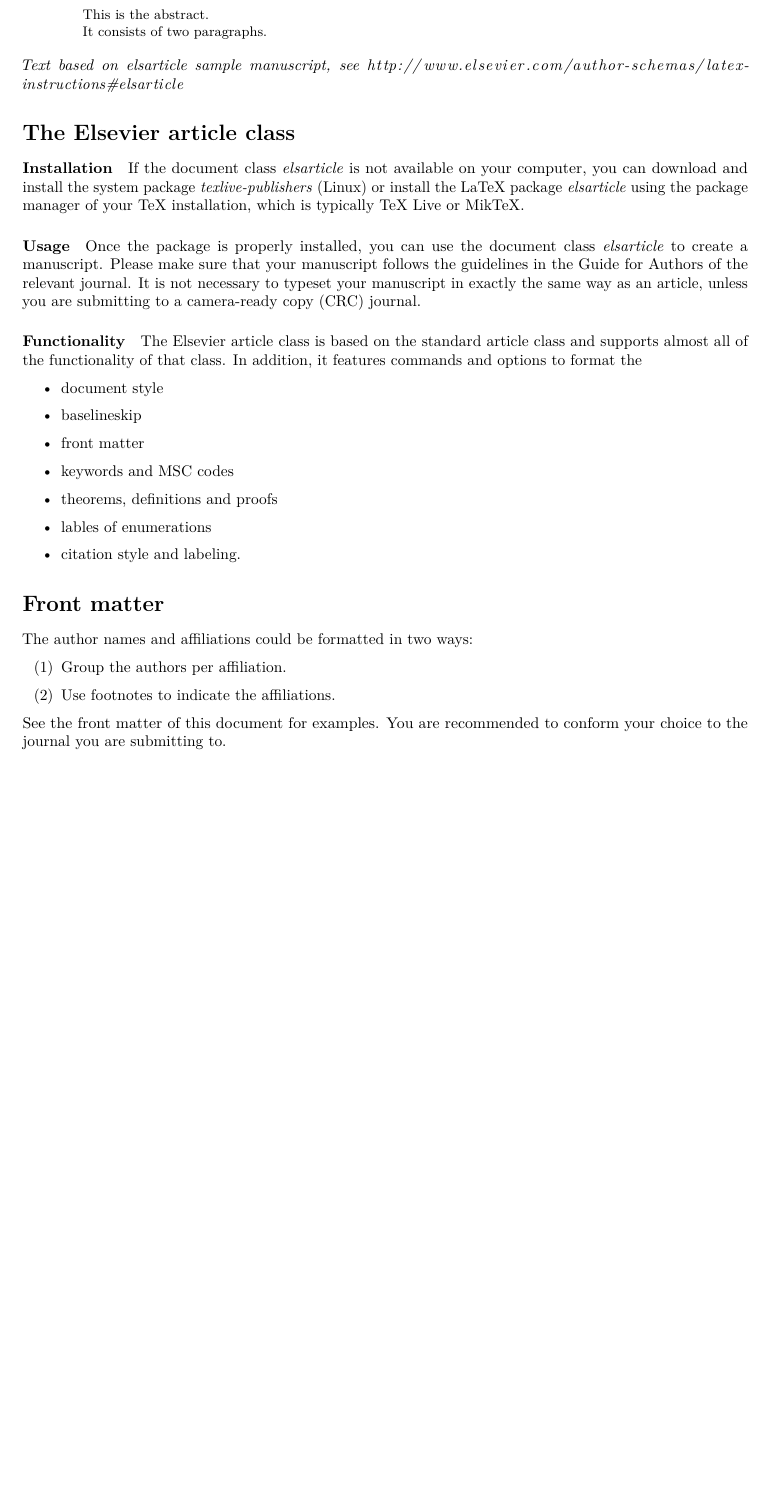
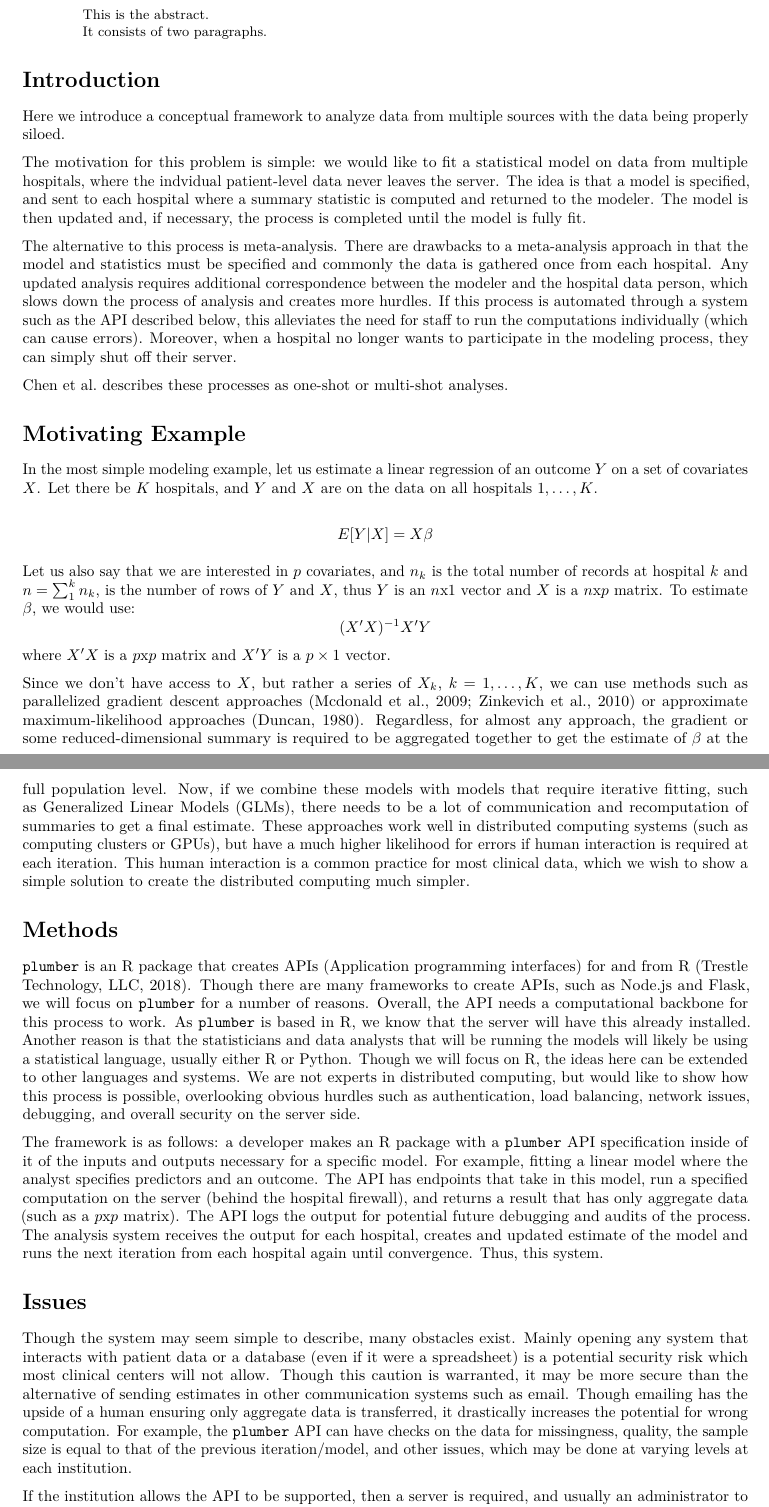
Before and after one commit to muschellij2/plumbing_hospitals, an R Markdown document (index.Rmd): part of page 1 of 2 before the commit and two parts of pages 1 and 2 of 4 after it, the two joined at a grey line, cut so that both start at the same text, the shorter picture padded with empty space. Rendered offline with R 4.5, knitr and Pandoc, then LaTeX, with nearby package versions; drawn as R Markdown's standard PDF in place of the format the file asks for; a font, style sheet, LaTeX package, included part or bibliography that could not be used is replaced or left out.

Commit message:
updated index

````diff
--- a/index.Rmd
+++ b/index.Rmd
@@ -1,5 +1,5 @@
 ---
-title: Short Paper
+title: Using Plumber to Create a Distributed Modeling Framework for Protected Data
 author:
   - name: Alice Anonymous
     email: alice@example.com
@@ -27,4 +27,3 @@
 output: rticles::elsevier_article
 ---
 
-_Text based on elsarticle sample manuscript, see [http://www.elsevier.com/author-schemas/latex-instructions#elsarticle](http://www.elsevier.com/author-schemas/latex-instructions#elsarticle)_
@@ -31,53 +35,45 @@
 
 
-The Elsevier article class
-==========================
+# Introduction
+Here we introduce a conceptual framework to analyze data from multiple sources with the data being properly siloed.
 
-#### Installation
+The motivation for this problem is simple: we would like to fit a statistical model on data from multiple hospitals, where the indvidual patient-level data never leaves the server.  The idea is that a model is specified, and sent to each hospital where a summary statistic is computed and returned to the modeler.  The model is then updated and, if necessary, the process is completed until the model is fully fit.
 
-If the document class *elsarticle* is not available on your computer,
-you can download and install the system package *texlive-publishers*
-(Linux) or install the LaTeX package *elsarticle* using the package
-manager of your TeX installation, which is typically TeX Live or MikTeX.
+The alternative to this process is meta-analysis.  There are drawbacks to a meta-analysis approach in that the model and statistics must be specified and commonly the data is gathered once from each hospital.  Any updated analysis requires additional correspondence between the modeler and the hospital data person, which slows down the process of analysis and creates more hurdles.  If this process is automated through a system such as the API described below, this alleviates the need for staff to run the computations individually (which can cause errors).  Moreover, when a hospital no longer wants to participate in the modeling process, they can simply shut off their server.
 
-#### Usage
 
-Once the package is properly installed, you can use the document class
-*elsarticle* to create a manuscript. Please make sure that your
-manuscript follows the guidelines in the Guide for Authors of the
-relevant journal. It is not necessary to typeset your manuscript in
-exactly the same way as an article, unless you are submitting to a
-camera-ready copy (CRC) journal.
+Chen et al. describes these processes as one-shot or multi-shot analyses.
 
-#### Functionality
 
-The Elsevier article class is based on the standard article class and
-supports almost all of the functionality of that class. In addition, it
-features commands and options to format the
+# Motivating Example
 
--   document style
+In the most simple modeling example, let us estimate a linear regression of an outcome $Y$ on a set of covariates $X$.  Let there be $K$ hospitals, and $Y$ and $X$ are on the data on all hospitals $1, \dots, K$.
 
--   baselineskip
+$$
+E[Y | X] = X\beta
+$$
 
--   front matter
+Let us also say that we are interested in $p$ covariates, and $n_{k}$ is the total number of records at hospital $k$ and $n = \sum_{1}^{k} n_{k}$, is the number of rows of $Y$ and $X$, thus $Y$ is an $n\text{x}1$ vector and $X$ is a $n\text{x}p$ matrix.  To estimate $\beta$, we would use:
+$$
+(X'X)^{-1} X'Y
+$$
+where $X'X$ is a $p\text{x}p$ matrix and $X'Y$ is a $p\times{1}$ vector.
 
--   keywords and MSC codes
+Since we don't have access to $X$, but rather a series of $X_{k}$, $k = 1, \dots, K$, we can use methods such as parallelized gradient descent approaches [@zinkevich2010parallelized; @mcdonald2009efficient] or approximate maximum-likelihood approaches [@duncan1980approximate].  Regardless, for almost any approach, the gradient or some reduced-dimensional summary is required to be aggregated together to get the estimate of $\beta$ at the full population level.  Now, if we combine these models with models that require iterative fitting, such as Generalized Linear Models (GLMs), there needs to be a lot of communication and recomputation of summaries to get a final estimate.  These approaches work well in distributed computing systems (such as computing clusters or GPUs), but have a much higher likelihood for errors if human interaction is required at each iteration.  This human interaction is a common practice for most clinical data, which we wish to show a simple solution to create the distributed computing much simpler.
 
--   theorems, definitions and proofs
 
--   lables of enumerations
 
--   citation style and labeling.
 
-Front matter
-============
+# Methods
+`plumber` is an R package that creates APIs (Application programming interfaces) for and from R [@plumber].  Though there are many frameworks to create APIs, such as Node.js and Flask, we will focus on `plumber` for a number of reasons.  Overall, the API needs a computational backbone for this process to work.  As `plumber` is based in R, we know that the server will have this already installed.  Another reason is that the statisticians and data analysts that will be running the models will likely be using a statistical language, usually either R or Python.  Though we will focus on R, the ideas here can be extended to other languages and systems.  We are not experts in distributed computing, but would like to show how this process is possible, overlooking obvious hurdles such as authentication, load balancing, network issues, debugging, and overall security on the server side.
 
-The author names and affiliations could be formatted in two ways:
+The framework is as follows: a developer makes an R package with a `plumber` API specification inside of it of the inputs and outputs necessary for a specific model.  For example, fitting a linear model where the analyst specifies predictors and an outcome.  The API has endpoints that take in this model, run a specified computation on the server (behind the hospital firewall), and returns a result that has only aggregate data (such as a $p\text{x}p$ matrix).  The API logs the output for potential future debugging and audits of the process.  The analysis system receives the output for each hospital, creates and updated estimate of the model and runs the next iteration from each hospital again until convergence. Thus, this system.
 
-(1) Group the authors per affiliation.
+```{r, out.width = "100%", fig.cap="Proposed Framework.  The modeler/analyst specifies a model, sends the model specification to an endpoint on each hospital API, a computation is run and returned to the analyst and aggregated (usually a gradient).  The model estimates are updated and the process repeats until the model converges.  "}
+knitr::include_graphics("sketch.jpg")
+```
 
-(2) Use footnotes to indicate the affiliations.
 
-See the front matter of this document for examples. You are recommended
-to conform your choice to the journal you are submitting to.
+# Issues
+Though the system may seem simple to describe, many obstacles exist.  Mainly opening any system that interacts with patient data or a database (even if it were a spreadsheet) is a potential security risk which most clinical centers will not allow.  Though this caution is warranted, it may be more secure than the alternative of sending estimates in other communication systems such as email.  Though emailing has the upside of a human ensuring only aggregate data is transferred, it drastically increases the potential for wrong computation.  For example, the `plumber` API can have checks on the data for missingness, quality, the sample size is equal to that of the previous iteration/model, and other issues, which may be done at varying levels at each institution.
 
--- a/refs.bib
+++ b/refs.bib
@@ -18,3 +18,7 @@
   doi     = "10.1016/0003-4916(63)90068-X",
   author  = "R.P Feynman and F.L {Vernon Jr.}"
 }
+@Manual{plumber,
+  title = {{plumber}: An {API} Generator for {R}},
+  author = {{Trestle Technology, LLC}},
+  year = {2018},
````
Also changed, not shown: index.pdf (added), index.tex (added), sketch.jpg (added), index.Rmd (20 more changed lines), refs.bib (29 more changed lines), 1 other file.
